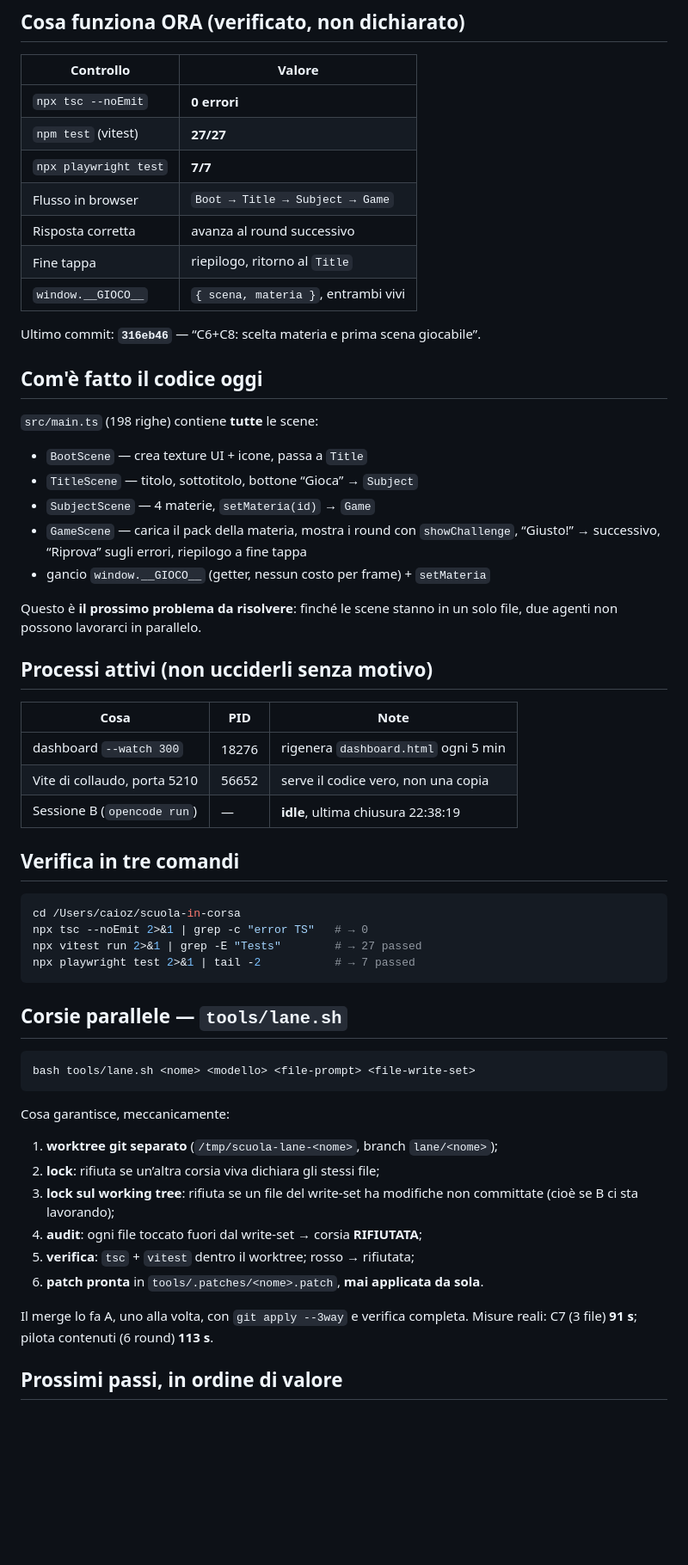
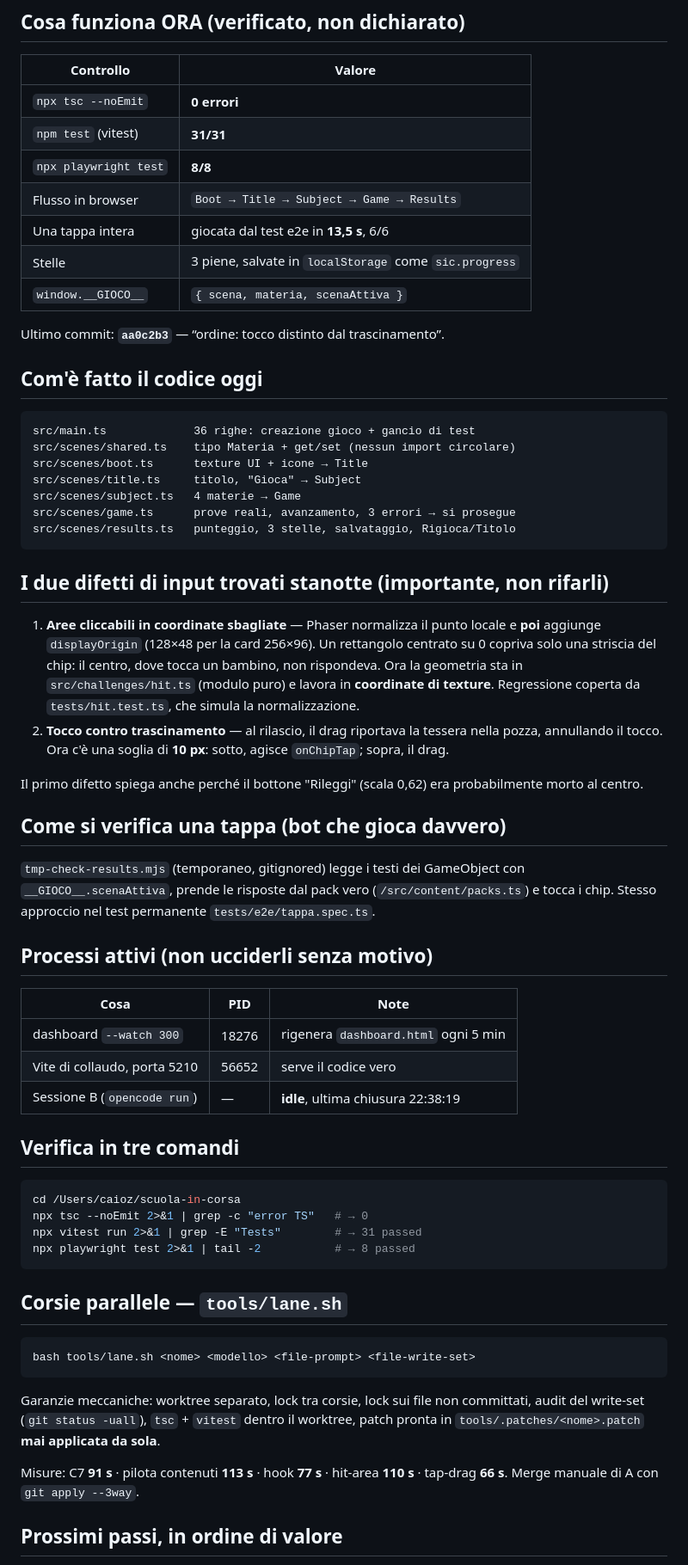
Before and after one commit to Caioz76/scuola-in-corsa, a Markdown page: RIPRESA.md, the part around one of its changes. Shown at 86% size. Drawn GitHub-style; blank space fills up the shorter version.

````diff
--- a/RIPRESA.md
+++ b/RIPRESA.md
@@ -8,35 +8,55 @@ questo file: in fondo ci sono le tre verifiche che dicono la verità.
 | Controllo | Valore |
 |---|---|
 | `npx tsc --noEmit` | **0 errori** |
-| `npm test` (vitest) | **27/27** |
-| `npx playwright test` | **7/7** |
-| Flusso in browser | `Boot → Title → Subject → Game` |
-| Risposta corretta | avanza al round successivo |
-| Fine tappa | riepilogo, ritorno al `Title` |
-| `window.__GIOCO__` | `{ scena, materia }`, entrambi vivi |
+| `npm test` (vitest) | **31/31** |
+| `npx playwright test` | **8/8** |
+| Flusso in browser | `Boot → Title → Subject → Game → Results` |
+| Una tappa intera | giocata dal test e2e in **13,5 s**, 6/6 |
+| Stelle | 3 piene, salvate in `localStorage` come `sic.progress` |
+| `window.__GIOCO__` | `{ scena, materia, scenaAttiva }` |
 
-Ultimo commit: **`316eb46`** — “C6+C8: scelta materia e prima scena giocabile”.
+Ultimo commit: **`aa0c2b3`** — “ordine: tocco distinto dal trascinamento”.
 
 ## Com'è fatto il codice oggi
 
-`src/main.ts` (198 righe) contiene **tutte** le scene:
+```
+src/main.ts             36 righe: creazione gioco + gancio di test
+src/scenes/shared.ts    tipo Materia + get/set (nessun import circolare)
+src/scenes/boot.ts      texture UI + icone → Title
+src/scenes/title.ts     titolo, "Gioca" → Subject
+src/scenes/subject.ts   4 materie → Game
+src/scenes/game.ts      prove reali, avanzamento, 3 errori → si prosegue
+src/scenes/results.ts   punteggio, 3 stelle, salvataggio, Rigioca/Titolo
+```
 
-- `BootScene` — crea texture UI + icone, passa a `Title`
-- `TitleScene` — titolo, sottotitolo, bottone “Gioca” → `Subject`
-- `SubjectScene` — 4 materie, `setMateria(id)` → `Game`
-- `GameScene` — carica il pack della materia, mostra i round con `showChallenge`,
-  “Giusto!” → successivo, “Riprova” sugli errori, riepilogo a fine tappa
-- gancio `window.__GIOCO__` (getter, nessun costo per frame) + `setMateria`
+## I due difetti di input trovati stanotte (importante, non rifarli)
 
-Questo è **il prossimo problema da risolvere**: finché le scene stanno in un solo
-file, due agenti non possono lavorarci in parallelo.
+1. **Aree cliccabili in coordinate sbagliate** — Phaser normalizza il punto
+   locale e **poi** aggiunge `displayOrigin` (128×48 per la card 256×96). Un
+   rettangolo centrato su 0 copriva solo una striscia del chip: il centro, dove
+   tocca un bambino, non rispondeva. Ora la geometria sta in
+   `src/challenges/hit.ts` (modulo puro) e lavora in **coordinate di texture**.
+   Regressione coperta da `tests/hit.test.ts`, che simula la normalizzazione.
+2. **Tocco contro trascinamento** — al rilascio, il drag riportava la tessera
+   nella pozza, annullando il tocco. Ora c'è una soglia di **10 px**: sotto,
+   agisce `onChipTap`; sopra, il drag.
+
+Il primo difetto spiega anche perché il bottone "Rileggi" (scala 0,62) era
+probabilmente morto al centro.
+
+## Come si verifica una tappa (bot che gioca davvero)
+
+`tmp-check-results.mjs` (temporaneo, gitignored) legge i testi dei GameObject
+con `__GIOCO__.scenaAttiva`, prende le risposte dal pack vero
+(`/src/content/packs.ts`) e tocca i chip. Stesso approccio nel test permanente
+`tests/e2e/tappa.spec.ts`.
 
 ## Processi attivi (non ucciderli senza motivo)
 
 | Cosa | PID | Note |
 |---|---|---|
 | dashboard `--watch 300` | 18276 | rigenera `dashboard.html` ogni 5 min |
-| Vite di collaudo, porta 5210 | 56652 | serve il codice vero, non una copia |
+| Vite di collaudo, porta 5210 | 56652 | serve il codice vero |
 | Sessione B (`opencode run`) | — | **idle**, ultima chiusura 22:38:19 |
 
 ## Verifica in tre comandi
@@ -44,8 +64,8 @@ file, due agenti non possono lavorarci in parallelo.
 ```bash
 cd /Users/caioz/scuola-in-corsa
 npx tsc --noEmit 2>&1 | grep -c "error TS"   # → 0
-npx vitest run 2>&1 | grep -E "Tests"        # → 27 passed
-npx playwright test 2>&1 | tail -2           # → 7 passed
+npx vitest run 2>&1 | grep -E "Tests"        # → 31 passed
+npx playwright test 2>&1 | tail -2           # → 8 passed
 ```
 
 ## Corsie parallele — `tools/lane.sh`
@@ -54,18 +74,12 @@ npx playwright test 2>&1 | tail -2           # → 7 passed
 bash tools/lane.sh <nome> <modello> <file-prompt> <file-write-set>
 ```
 
-Cosa garantisce, meccanicamente:
+Garanzie meccaniche: worktree separato, lock tra corsie, lock sui file non
+committati, audit del write-set (`git status -uall`), `tsc` + `vitest` dentro il
+worktree, patch pronta in `tools/.patches/<nome>.patch` **mai applicata da sola**.
 
-1. **worktree git separato** (`/tmp/scuola-lane-<nome>`, branch `lane/<nome>`);
-2. **lock**: rifiuta se un’altra corsia viva dichiara gli stessi file;
-3. **lock sul working tree**: rifiuta se un file del write-set ha modifiche non
-   committate (cioè se B ci sta lavorando);
-4. **audit**: ogni file toccato fuori dal write-set → corsia **RIFIUTATA**;
-5. **verifica**: `tsc` + `vitest` dentro il worktree; rosso → rifiutata;
-6. **patch pronta** in `tools/.patches/<nome>.patch`, **mai applicata da sola**.
-
-Il merge lo fa A, uno alla volta, con `git apply --3way` e verifica completa.
-Misure reali: C7 (3 file) **91 s**; pilota contenuti (6 round) **113 s**.
+Misure: C7 **91 s** · pilota contenuti **113 s** · hook **77 s** · hit-area
+**110 s** · tap-drag **66 s**. Merge manuale di A con `git apply --3way`.
 
 ## Prossimi passi, in ordine di valore
 
````
Also changed, not shown: other parts of RIPRESA.md (+17 -21 lines), CODA.md (+12 -3 lines), COORDINAMENTO.md (+10 -7 lines).
